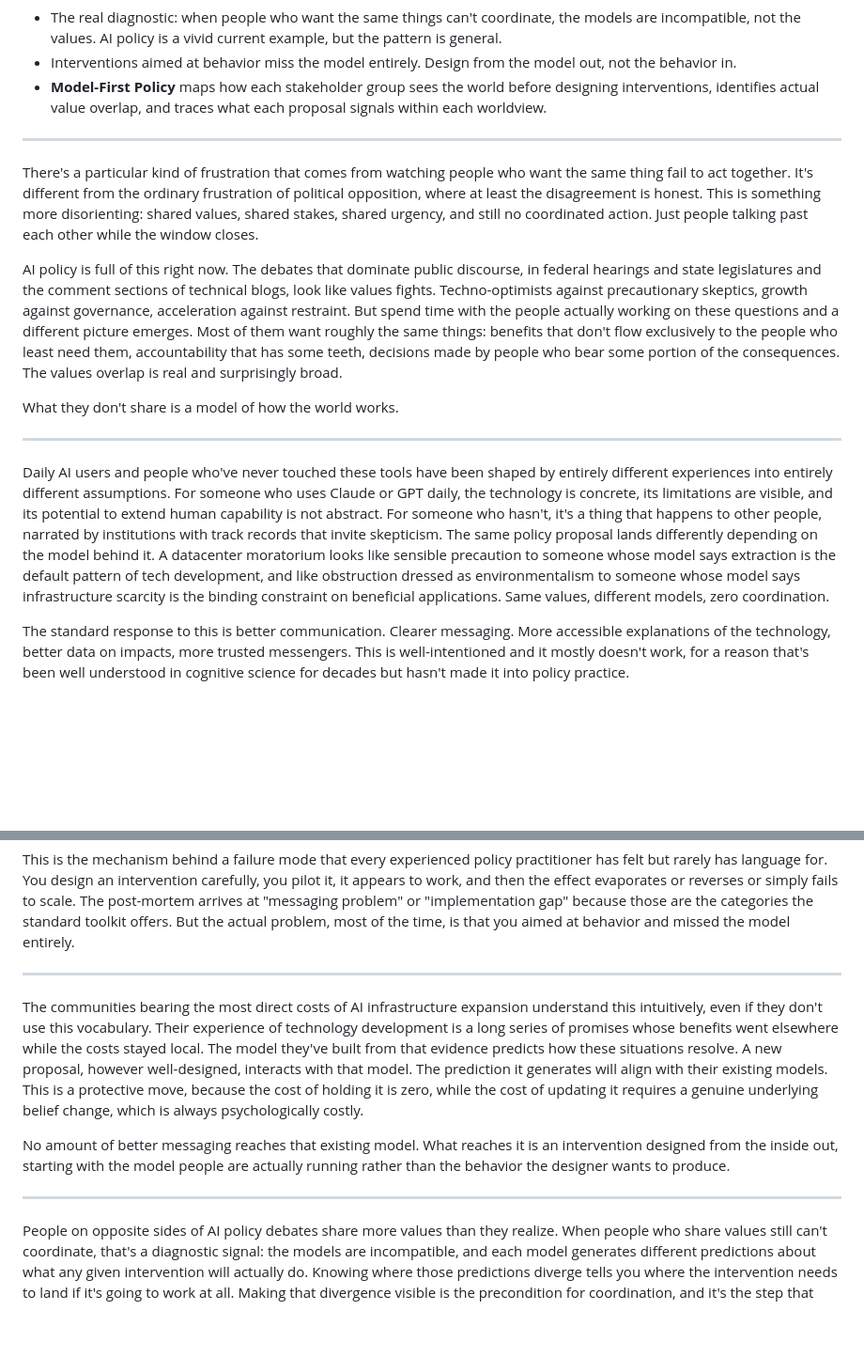
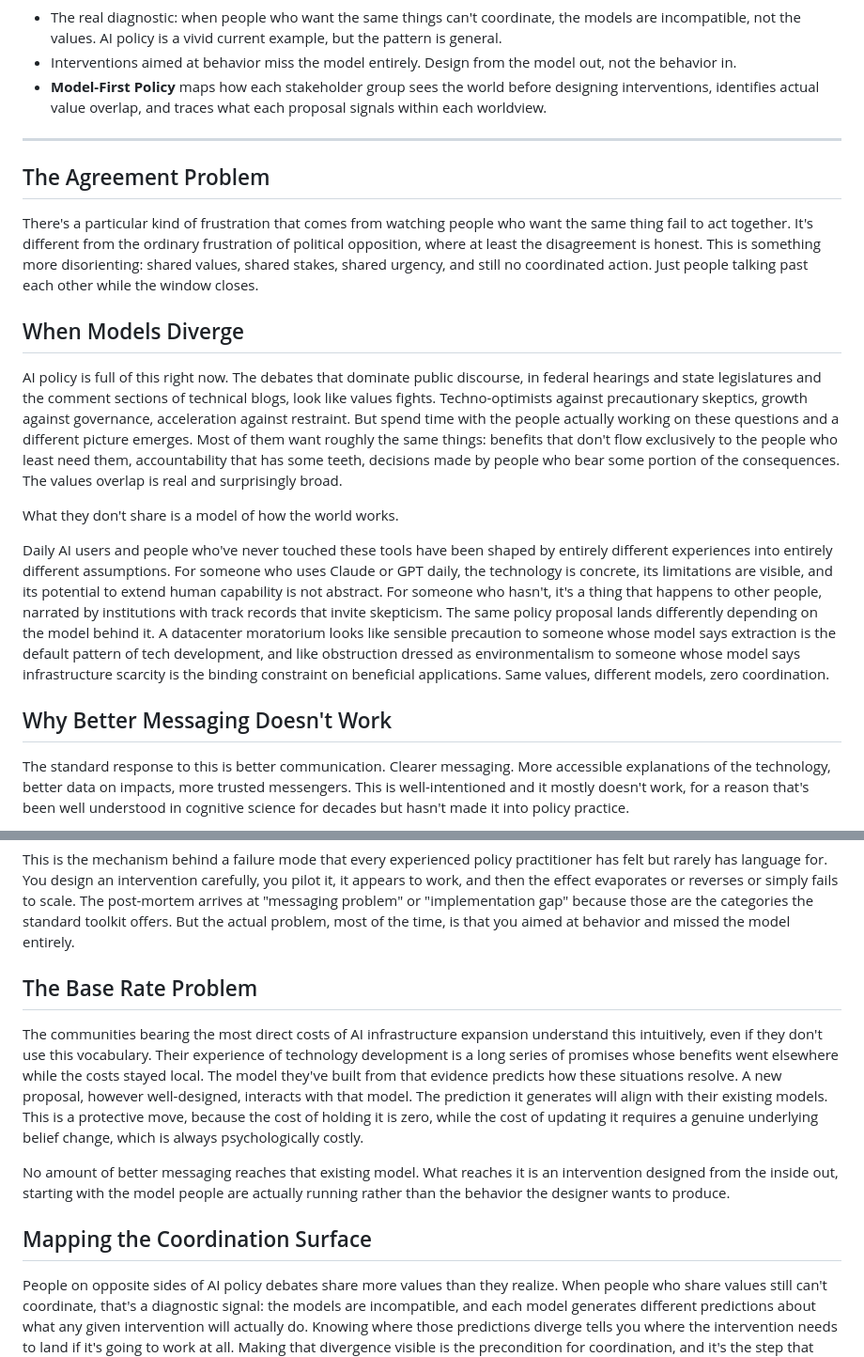
Before and after one commit to elbowspeak/signal37-site, a Markdown page: posts/why-coordination-fails.md, 2 parts joined by grey strips. Shown at 94% size. Rendered like a GitHub page; blank space fills up the shorter version.

Commit message:
Add section headings to why-coordination-fails article
Co-Authored-By: Claude Opus 4.6 <noreply@anthropic.com>

```diff
--- a/posts/why-coordination-fails.md
+++ b/posts/why-coordination-fails.md
@@ -14,15 +14,19 @@ Coordination fails among people who agree on values because they're running diff
 
 ---
 
+## The Agreement Problem
+
 There's a particular kind of frustration that comes from watching people who want the same thing fail to act together. It's different from the ordinary frustration of political opposition, where at least the disagreement is honest. This is something more disorienting: shared values, shared stakes, shared urgency, and still no coordinated action. Just people talking past each other while the window closes.
+
+## When Models Diverge
 
 AI policy is full of this right now. The debates that dominate public discourse, in federal hearings and state legislatures and the comment sections of technical blogs, look like values fights. Techno-optimists against precautionary skeptics, growth against governance, acceleration against restraint. But spend time with the people actually working on these questions and a different picture emerges. Most of them want roughly the same things: benefits that don't flow exclusively to the people who least need them, accountability that has some teeth, decisions made by people who bear some portion of the consequences. The values overlap is real and surprisingly broad.
 
 What they don't share is a model of how the world works.
 
----
+Daily AI users and people who've never touched these tools have been shaped by entirely different experiences into entirely different assumptions. For someone who uses Claude or GPT daily, the technology is concrete, its limitations are visible, and its potential to extend human capability is not abstract. For someone who hasn't, it's a thing that happens to other people, narrated by institutions with track records that invite skepticism. The same policy proposal lands differently depending on the model behind it. A datacenter moratorium looks like sensible precaution to someone whose model says extraction is the default pattern of tech development, and like obstruction dressed as environmentalism to someone whose model says infrastructure scarcity is the binding constraint on beneficial applications. Same values, different models, zero coordination.
 
-Daily AI users and people who've never touched these tools have been shaped by entirely different experiences into entirely different assumptions. For someone who uses Claude or GPT daily, the technology is concrete, its limitations are visible, and its potential to extend human capability is not abstract. For someone who hasn't, it's a thing that happens to other people, narrated by institutions with track records that invite skepticism. The same policy proposal lands differently depending on the model behind it. A datacenter moratorium looks like sensible precaution to someone whose model says extraction is the default pattern of tech development, and like obstruction dressed as environmentalism to someone whose model says infrastructure scarcity is the binding constraint on beneficial applications. Same values, different models, zero coordination.
+## Why Better Messaging Doesn't Work
 
 The standard response to this is better communication. Clearer messaging. More accessible explanations of the technology, better data on impacts, more trusted messengers. This is well-intentioned and it mostly doesn't work, for a reason that's been well understood in cognitive science for decades but hasn't made it into policy practice.
 
@@ -30,13 +34,13 @@ People don't update their behavior when you change the incentive structure, or c
 
 This is the mechanism behind a failure mode that every experienced policy practitioner has felt but rarely has language for. You design an intervention carefully, you pilot it, it appears to work, and then the effect evaporates or reverses or simply fails to scale. The post-mortem arrives at "messaging problem" or "implementation gap" because those are the categories the standard toolkit offers. But the actual problem, most of the time, is that you aimed at behavior and missed the model entirely.
 
----
+## The Base Rate Problem
 
 The communities bearing the most direct costs of AI infrastructure expansion understand this intuitively, even if they don't use this vocabulary. Their experience of technology development is a long series of promises whose benefits went elsewhere while the costs stayed local. The model they've built from that evidence predicts how these situations resolve. A new proposal, however well-designed, interacts with that model. The prediction it generates will align with their existing models. This is a protective move, because the cost of holding it is zero, while the cost of updating it requires a genuine underlying belief change, which is always psychologically costly.
 
 No amount of better messaging reaches that existing model. What reaches it is an intervention designed from the inside out, starting with the model people are actually running rather than the behavior the designer wants to produce.
 
----
+## Mapping the Coordination Surface
 
 People on opposite sides of AI policy debates share more values than they realize. When people who share values still can't coordinate, that's a diagnostic signal: the models are incompatible, and each model generates different predictions about what any given intervention will actually do. Knowing where those predictions diverge tells you where the intervention needs to land if it's going to work at all. Making that divergence visible is the precondition for coordination, and it's the step that almost never gets taken.
 
```
